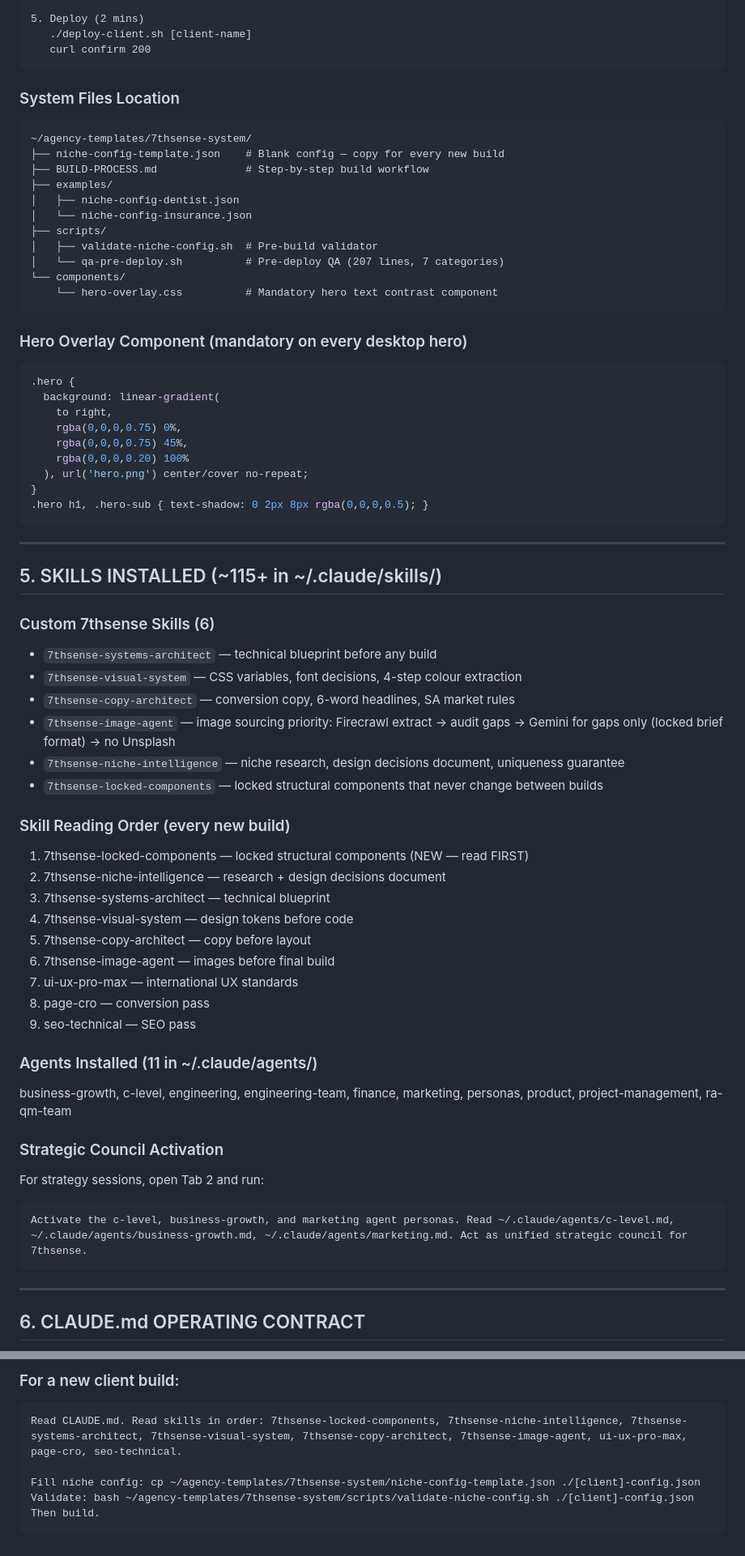
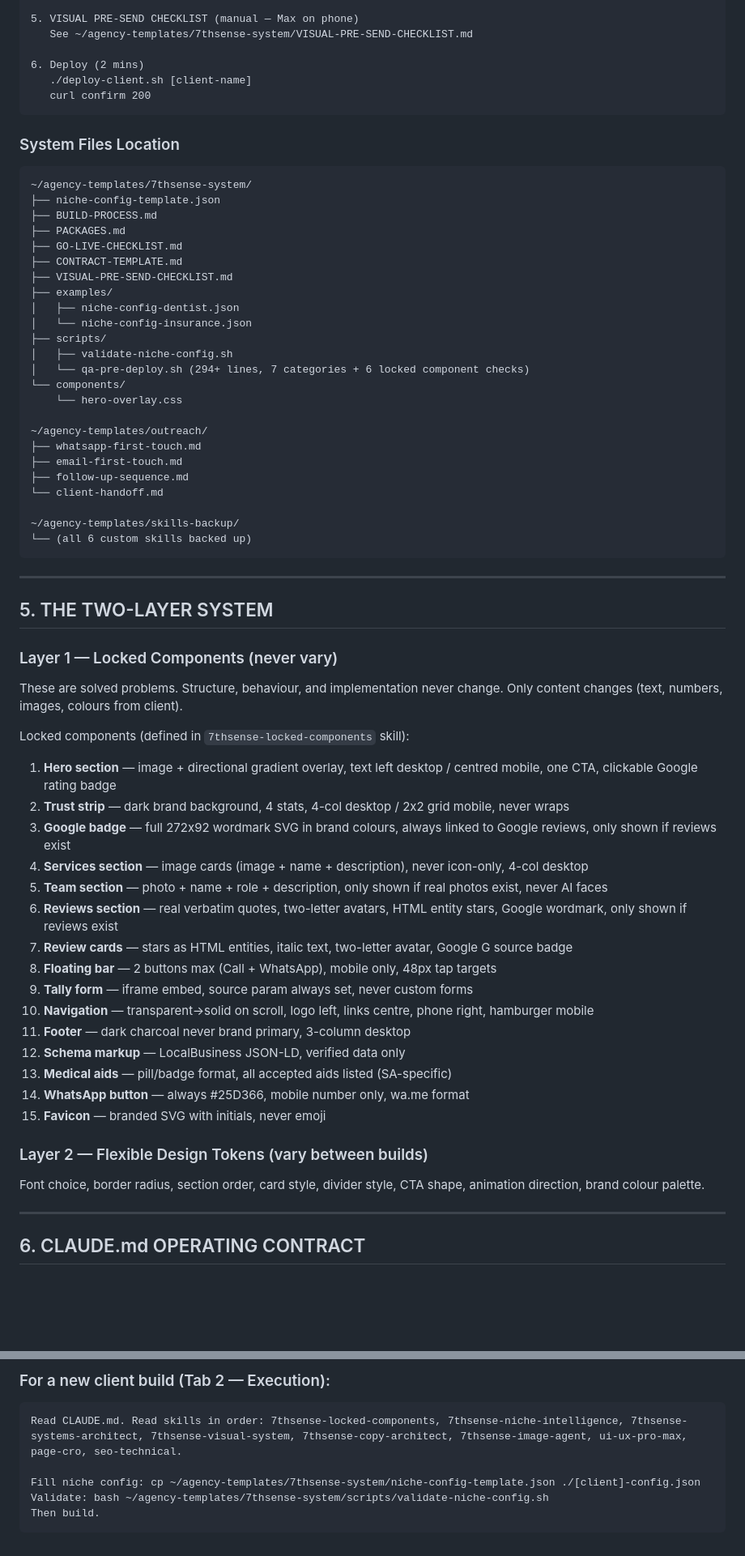
Before and after one commit to MaxHurrell/Agency-Templates, a Markdown page: MASTER_BRIEF.md, 2 parts joined by grey strips. Shown at 81% size. Rendered like a GitHub page; blank space fills up the shorter version.

Commit message:
docs: MASTER_BRIEF v4 — locked components system, updated rules, current status
Co-Authored-By: Claude Opus 4.6 (1M context) <noreply@anthropic.com>

````diff
--- a/MASTER_BRIEF.md
+++ b/MASTER_BRIEF.md
@@ -79,5 +90,8 @@ Paste this entire document as your first message in any new chat:
 
-5. Deploy (2 mins)
+5. VISUAL PRE-SEND CHECKLIST (manual — Max on phone)
+   See ~/agency-templates/7thsense-system/VISUAL-PRE-SEND-CHECKLIST.md
+
+6. Deploy (2 mins)
    ./deploy-client.sh [client-name]
    curl confirm 200
 ```
@@ -85,62 +99,57 @@ Paste this entire document as your first message in any new chat:
 ### System Files Location
 ```
 ~/agency-templates/7thsense-system/
-├── niche-config-template.json    # Blank config — copy for every new build
-├── BUILD-PROCESS.md              # Step-by-step build workflow
+├── niche-config-template.json
+├── BUILD-PROCESS.md
+├── PACKAGES.md
+├── GO-LIVE-CHECKLIST.md
+├── CONTRACT-TEMPLATE.md
+├── VISUAL-PRE-SEND-CHECKLIST.md
 ├── examples/
 │   ├── niche-config-dentist.json
 │   └── niche-config-insurance.json
 ├── scripts/
-│   ├── validate-niche-config.sh  # Pre-build validator
-│   └── qa-pre-deploy.sh          # Pre-deploy QA (207 lines, 7 categories)
+│   ├── validate-niche-config.sh
+│   └── qa-pre-deploy.sh (294+ lines, 7 categories + 6 locked component checks)
 └── components/
-    └── hero-overlay.css          # Mandatory hero text contrast component
-```
+    └── hero-overlay.css
 
-### Hero Overlay Component (mandatory on every desktop hero)
-```css
-.hero {
-  background: linear-gradient(
-    to right,
-    rgba(0,0,0,0.75) 0%,
-    rgba(0,0,0,0.75) 45%,
-    rgba(0,0,0,0.20) 100%
-  ), url('hero.png') center/cover no-repeat;
-}
-.hero h1, .hero-sub { text-shadow: 0 2px 8px rgba(0,0,0,0.5); }
+~/agency-templates/outreach/
+├── whatsapp-first-touch.md
+├── email-first-touch.md
+├── follow-up-sequence.md
+└── client-handoff.md
+
+~/agency-templates/skills-backup/
+└── (all 6 custom skills backed up)
 ```
 
 ---
 
-## 5. SKILLS INSTALLED (~115+ in ~/.claude/skills/)
+## 5. THE TWO-LAYER SYSTEM
 
-### Custom 7thsense Skills (6)
-- `7thsense-systems-architect` — technical blueprint before any build
-- `7thsense-visual-system` — CSS variables, font decisions, 4-step colour extraction
-- `7thsense-copy-architect` — conversion copy, 6-word headlines, SA market rules
-- `7thsense-image-agent` — image sourcing priority: Firecrawl extract → audit gaps → Gemini for gaps only (locked brief format) → no Unsplash
-- `7thsense-niche-intelligence` — niche research, design decisions document, uniqueness guarantee
-- `7thsense-locked-components` — locked structural components that never change between builds
+### Layer 1 — Locked Components (never vary)
+These are solved problems. Structure, behaviour, and implementation never change. Only content changes (text, numbers, images, colours from client).
 
-### Skill Reading Order (every new build)
-1. 7thsense-locked-components — locked structural components (NEW — read FIRST)
-2. 7thsense-niche-intelligence — research + design decisions document
-3. 7thsense-systems-architect — technical blueprint
-4. 7thsense-visual-system — design tokens before code
-5. 7thsense-copy-architect — copy before layout
-6. 7thsense-image-agent — images before final build
-7. ui-ux-pro-max — international UX standards
-8. page-cro — conversion pass
-9. seo-technical — SEO pass
+Locked components (defined in `7thsense-locked-components` skill):
+1. **Hero section** — image + directional gradient overlay, text left desktop / centred mobile, one CTA, clickable Google rating badge
+2. **Trust strip** — dark brand background, 4 stats, 4-col desktop / 2x2 grid mobile, never wraps
+3. **Google badge** — full 272x92 wordmark SVG in brand colours, always linked to Google reviews, only shown if reviews exist
+4. **Services section** — image cards (image + name + description), never icon-only, 4-col desktop
+5. **Team section** — photo + name + role + description, only shown if real photos exist, never AI faces
+6. **Reviews section** — real verbatim quotes, two-letter avatars, HTML entity stars, Google wordmark, only shown if reviews exist
+7. **Review cards** — stars as HTML entities, italic text, two-letter avatar, Google G source badge
+8. **Floating bar** — 2 buttons max (Call + WhatsApp), mobile only, 48px tap targets
+9. **Tally form** — iframe embed, source param always set, never custom forms
+10. **Navigation** — transparent→solid on scroll, logo left, links centre, phone right, hamburger mobile
+11. **Footer** — dark charcoal never brand primary, 3-column desktop
+12. **Schema markup** — LocalBusiness JSON-LD, verified data only
+13. **Medical aids** — pill/badge format, all accepted aids listed (SA-specific)
+14. **WhatsApp button** — always #25D366, mobile number only, wa.me format
+15. **Favicon** — branded SVG with initials, never emoji
 
-### Agents Installed (11 in ~/.claude/agents/)
-business-growth, c-level, engineering, engineering-team, finance, marketing, personas, product, project-management, ra-qm-team
-
-### Strategic Council Activation
-For strategy sessions, open Tab 2 and run:
-```
-Activate the c-level, business-growth, and marketing agent personas. Read ~/.claude/agents/c-level.md, ~/.claude/agents/business-growth.md, ~/.claude/agents/marketing.md. Act as unified strategic council for 7thsense.
-```
+### Layer 2 — Flexible Design Tokens (vary between builds)
+Font choice, border radius, section order, card style, divider style, CTA shape, animation direction, brand colour palette.
 
 ---
 
@@ -432,10 +447,10 @@ Activate the c-level, business-growth, and marketing agent personas. Read ~/.cla
 ```
 
-### For a new client build:
+### For a new client build (Tab 2 — Execution):
 ```
 Read CLAUDE.md. Read skills in order: 7thsense-locked-components, 7thsense-niche-intelligence, 7thsense-systems-architect, 7thsense-visual-system, 7thsense-copy-architect, 7thsense-image-agent, ui-ux-pro-max, page-cro, seo-technical.
 
 Fill niche config: cp ~/agency-templates/7thsense-system/niche-config-template.json ./[client]-config.json
-Validate: bash ~/agency-templates/7thsense-system/scripts/validate-niche-config.sh ./[client]-config.json
+Validate: bash ~/agency-templates/7thsense-system/scripts/validate-niche-config.sh
 Then build.
 ```
````
Also changed, not shown: other parts of MASTER_BRIEF.md (+133 -116 lines).
